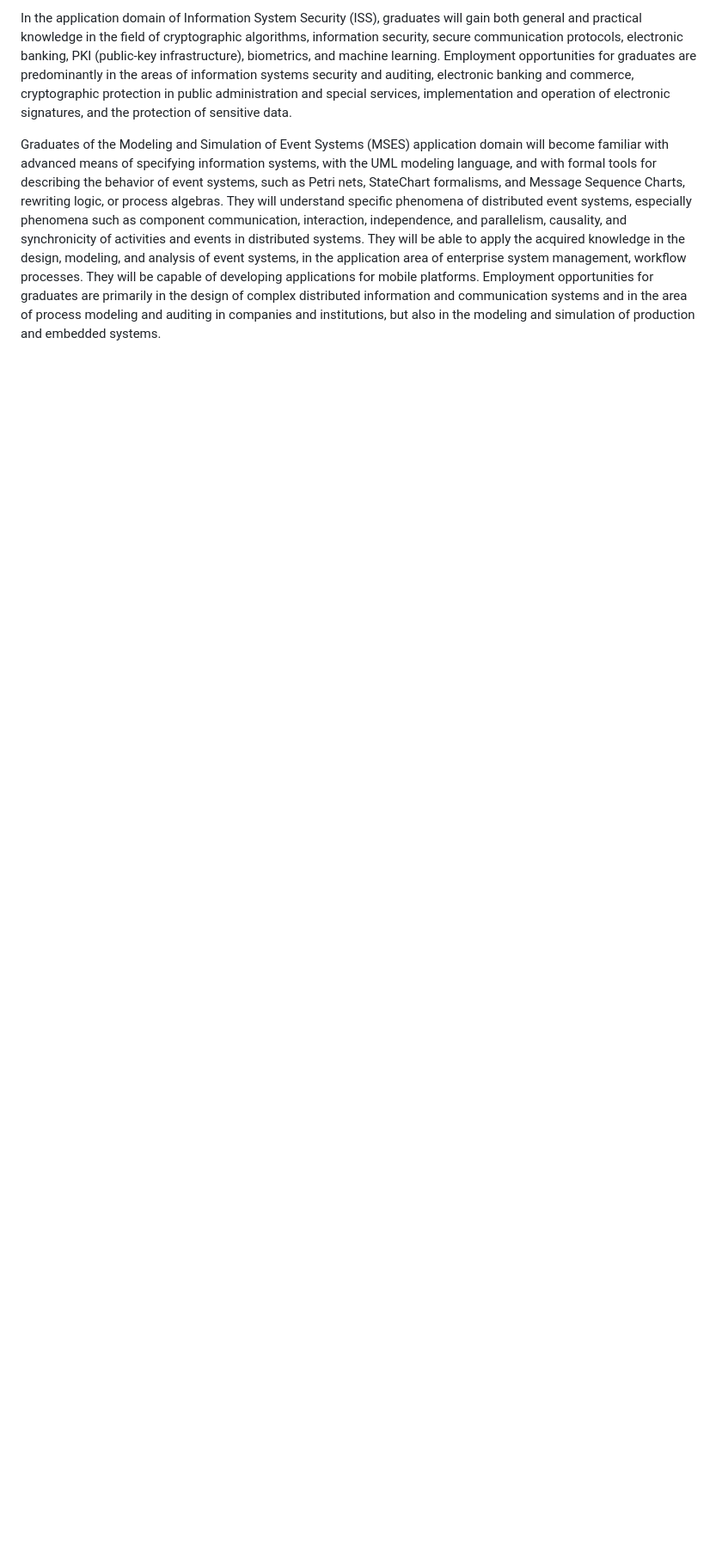
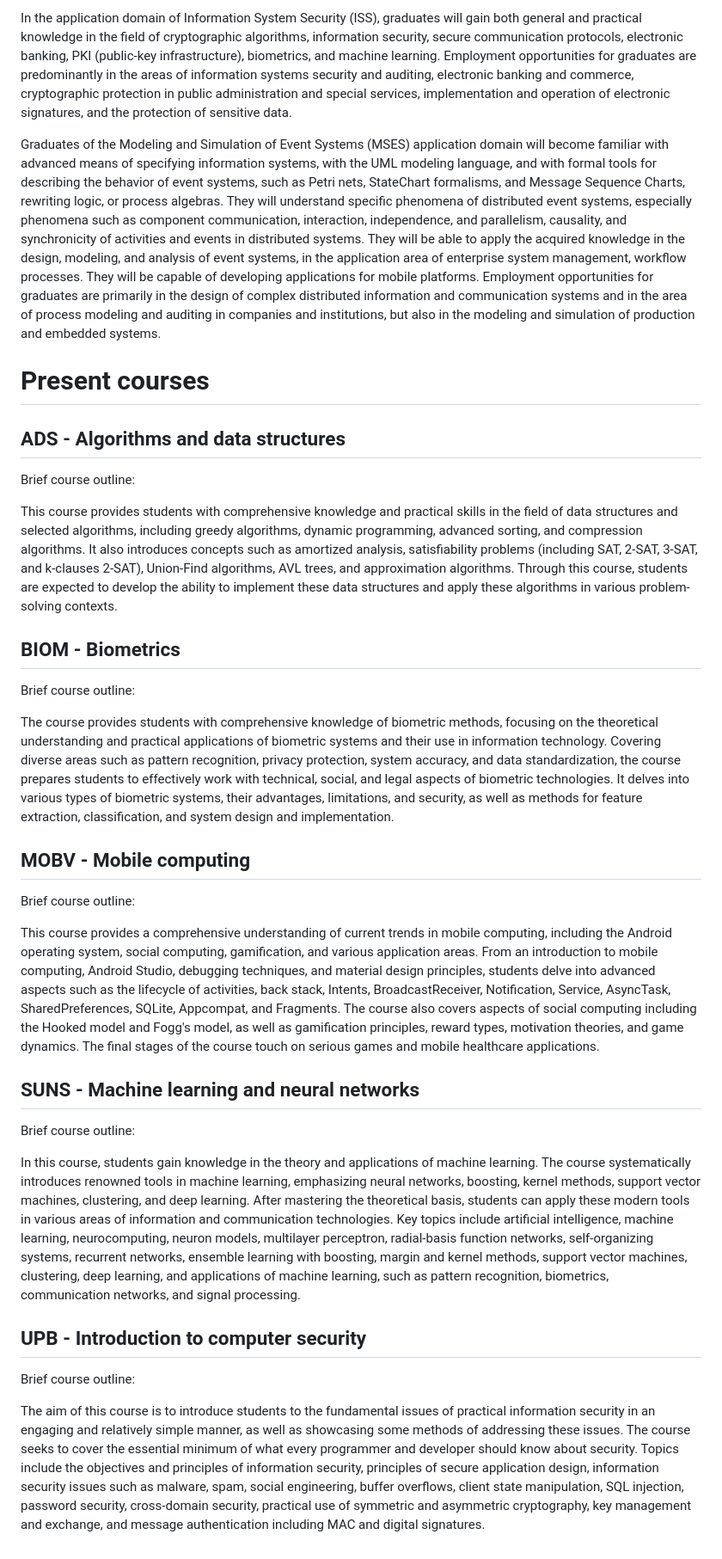
Before and after one commit to DavidGavenda/School-Assignments-Ing, a Markdown page: README.md, the part around one of its changes. Shown at 86% size. Drawn GitHub-style; blank space fills up the shorter version.

```diff
--- a/README.md
+++ b/README.md
@@ -18,3 +17,35 @@ Graduates of the Applied Computer Science program will acquire the ability to sp
 In the application domain of Information System Security (ISS), graduates will gain both general and practical knowledge in the field of cryptographic algorithms, information security, secure communication protocols, electronic banking, PKI (public-key infrastructure), biometrics, and machine learning. Employment opportunities for graduates are predominantly in the areas of information systems security and auditing, electronic banking and commerce, cryptographic protection in public administration and special services, implementation and operation of electronic signatures, and the protection of sensitive data.
 
 Graduates of the Modeling and Simulation of Event Systems (MSES) application domain will become familiar with advanced means of specifying information systems, with the UML modeling language, and with formal tools for describing the behavior of event systems, such as Petri nets, StateChart formalisms, and Message Sequence Charts, rewriting logic, or process algebras. They will understand specific phenomena of distributed event systems, especially phenomena such as component communication, interaction, independence, and parallelism, causality, and synchronicity of activities and events in distributed systems. They will be able to apply the acquired knowledge in the design, modeling, and analysis of event systems, in the application area of enterprise system management, workflow processes. They will be capable of developing applications for mobile platforms. Employment opportunities for graduates are primarily in the design of complex distributed information and communication systems and in the area of process modeling and auditing in companies and institutions, but also in the modeling and simulation of production and embedded systems.
+
+# Present courses
+
+## ADS - Algorithms and data structures
+
+Brief course outline:
+
+This course provides students with comprehensive knowledge and practical skills in the field of data structures and selected algorithms, including greedy algorithms, dynamic programming, advanced sorting, and compression algorithms. It also introduces concepts such as amortized analysis, satisfiability problems (including SAT, 2-SAT, 3-SAT, and k-clauses 2-SAT), Union-Find algorithms, AVL trees, and approximation algorithms. Through this course, students are expected to develop the ability to implement these data structures and apply these algorithms in various problem-solving contexts.
+
+## BIOM - Biometrics
+
+Brief course outline:
+
+The course provides students with comprehensive knowledge of biometric methods, focusing on the theoretical understanding and practical applications of biometric systems and their use in information technology. Covering diverse areas such as pattern recognition, privacy protection, system accuracy, and data standardization, the course prepares students to effectively work with technical, social, and legal aspects of biometric technologies. It delves into various types of biometric systems, their advantages, limitations, and security, as well as methods for feature extraction, classification, and system design and implementation.
+
+## MOBV - Mobile computing
+
+Brief course outline:
+
+This course provides a comprehensive understanding of current trends in mobile computing, including the Android operating system, social computing, gamification, and various application areas. From an introduction to mobile computing, Android Studio, debugging techniques, and material design principles, students delve into advanced aspects such as the lifecycle of activities, back stack, Intents, BroadcastReceiver, Notification, Service, AsyncTask, SharedPreferences, SQLite, Appcompat, and Fragments. The course also covers aspects of social computing including the Hooked model and Fogg's model, as well as gamification principles, reward types, motivation theories, and game dynamics. The final stages of the course touch on serious games and mobile healthcare applications.
+
+## SUNS - Machine learning and neural networks
+
+Brief course outline:
+
+In this course, students gain knowledge in the theory and applications of machine learning. The course systematically introduces renowned tools in machine learning, emphasizing neural networks, boosting, kernel methods, support vector machines, clustering, and deep learning. After mastering the theoretical basis, students can apply these modern tools in various areas of information and communication technologies. Key topics include artificial intelligence, machine learning, neurocomputing, neuron models, multilayer perceptron, radial-basis function networks, self-organizing systems, recurrent networks, ensemble learning with boosting, margin and kernel methods, support vector machines, clustering, deep learning, and applications of machine learning, such as pattern recognition, biometrics, communication networks, and signal processing.
+
+## UPB - Introduction to computer security
+
+Brief course outline:
+
+The aim of this course is to introduce students to the fundamental issues of practical information security in an engaging and relatively simple manner, as well as showcasing some methods of addressing these issues. The course seeks to cover the essential minimum of what every programmer and developer should know about security. Topics include the objectives and principles of information security, principles of secure application design, information security issues such as malware, spam, social engineering, buffer overflows, client state manipulation, SQL injection, password security, cross-domain security, practical use of symmetric and asymmetric cryptography, key management and exchange, and message authentication including MAC and digital signatures.
```
Also changed, not shown: other parts of README.md (+0 -1 lines).
